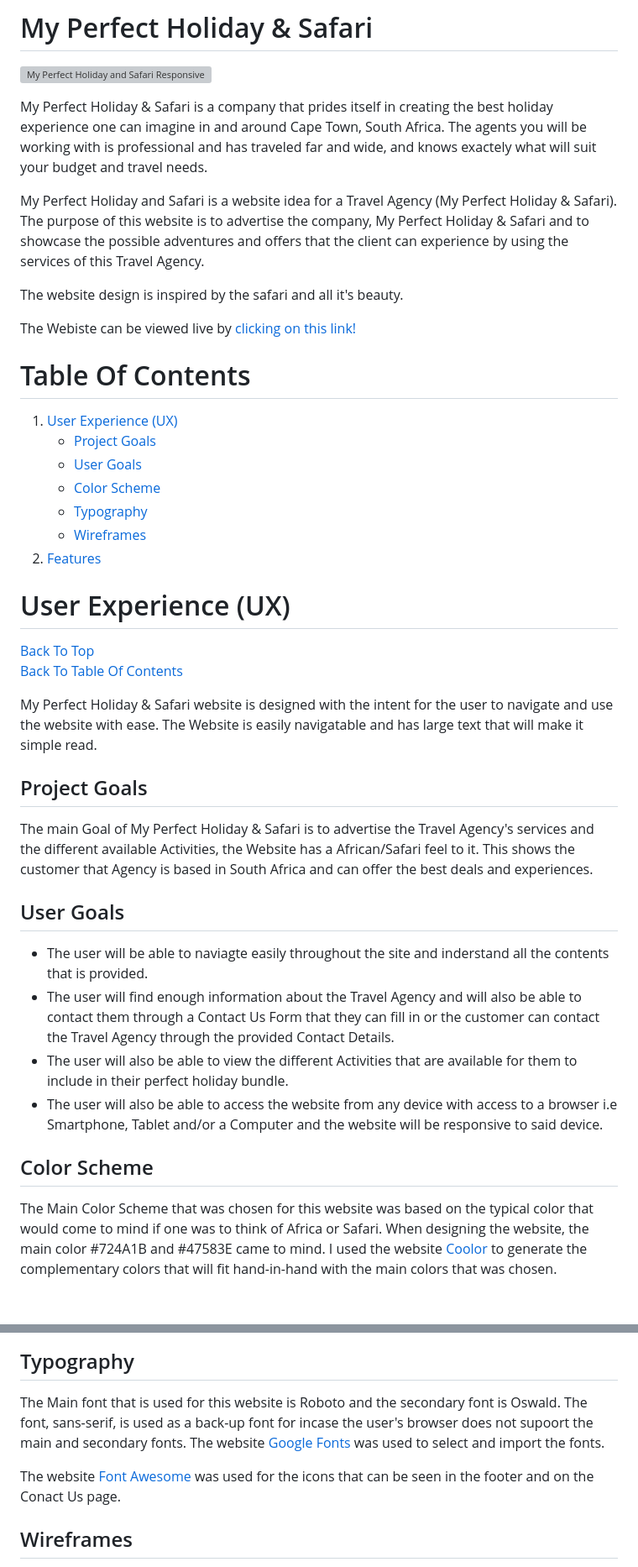
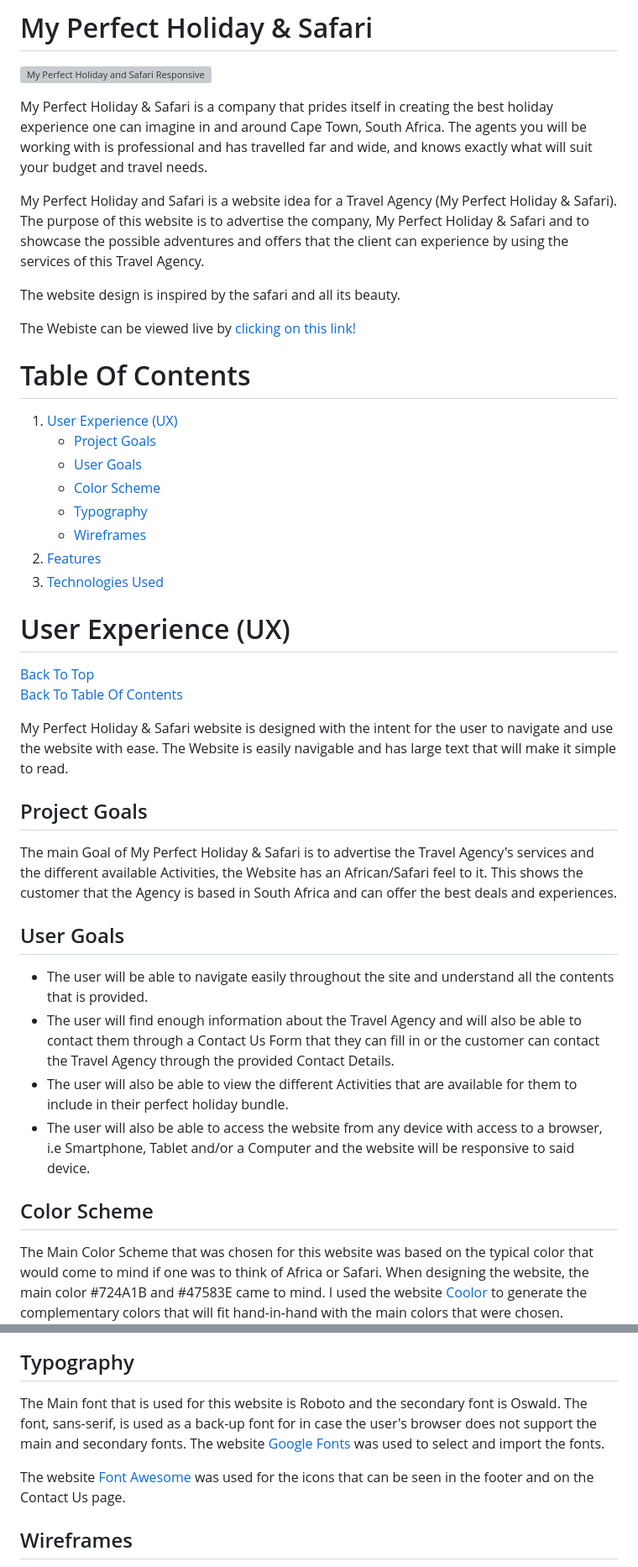
Before and after one commit to Quack842/my-perfect-holiday, a Markdown page: README.md, 2 parts joined by grey strips. Shown: that part at 84% size. Rendered like a GitHub page; blank space fills up the shorter version; grey boxes are pictures that could not be loaded.

```diff
--- a/README.md
+++ b/README.md
@@ -2,13 +2,13 @@
 
 ![My Perfect Holiday and Safari Responsive Image](assets/images/responsive-example.png)
 
-My Perfect Holiday & Safari is a company that prides itself in creating the best holiday experience one can imagine in and around Cape Town, South Africa. The agents you will be working with is professional and has traveled far and wide, and knows exactely what will suit your budget and travel needs.
+My Perfect Holiday & Safari is a company that prides itself in creating the best holiday experience one can imagine in and around Cape Town, South Africa. The agents you will be working with is professional and has travelled far and wide, and knows exactly what will suit your budget and travel needs.
 
 My Perfect Holiday and Safari is a website idea for a Travel Agency (My Perfect Holiday & Safari).
 The purpose of this website is to advertise the company, My Perfect Holiday & Safari and to showcase the possible adventures and offers that the client
 can experience by using the services of this Travel Agency.
 
-The website design is inspired by the safari and all it's beauty.
+The website design is inspired by the safari and all its beauty.
 
 The Webiste can be viewed live by [clicking on this link!](https://quack842.github.io/my-perfect-holiday/)
 
@@ -21,6 +21,7 @@ The Webiste can be viewed live by [clicking on this link!](https://quack842.gith
     * [Typography](#typography)
     * [Wireframes](#wireframes)
 2. [Features](#features)
+2. [Technologies Used](#technologies-used)
 
 # User Experience (UX)
 [Back To Top](#my-perfect-holiday--safari) <br>
@@ -28,30 +29,30 @@ The Webiste can be viewed live by [clicking on this link!](https://quack842.gith
 
 My Perfect Holiday & Safari website is designed with the intent for the user to navigate and use the website with
 ease.
-The Website is easily navigatable and has large text that will make it simple read.
+The Website is easily navigable and has large text that will make it simple to read.
 
 ## Project Goals
 
-The main Goal of My Perfect Holiday & Safari is to advertise the Travel Agency's services and the different available Activities, the Website has a African/Safari feel to it. This shows the customer that Agency is based in South Africa and can offer the best deals and experiences.
+The main Goal of My Perfect Holiday & Safari is to advertise the Travel Agency's services and the different available Activities, the Website has an African/Safari feel to it. This shows the customer that the Agency is based in South Africa and can offer the best deals and experiences.
 
 ## User Goals
 
-* The user will be able to naviagte easily throughout the site and inderstand all the contents that is provided.
+* The user will be able to navigate easily throughout the site and understand all the contents that is provided.
 * The user will find enough information about the Travel Agency and will also be able to contact them through a Contact Us Form that they can fill in
 or the customer can contact the Travel Agency through the provided Contact Details.
 * The user will also be able to view the different Activities that are available for them to include in their perfect holiday bundle.
-* The user will also be able to access the website from any device with access to a browser i.e Smartphone, Tablet and/or a Computer and the website will be responsive to said device.
+* The user will also be able to access the website from any device with access to a browser, i.e Smartphone, Tablet and/or a Computer and the website will be responsive to said device.
 
 ## Color Scheme
 
-The Main Color Scheme that was chosen for this website was based on the typical color that would come to mind if one was to think of Africa or Safari. When designing the website, the main color #724A1B and #47583E came to mind. I used the website [Coolor](https://coolors.co/) to generate the complementary colors that will fit hand-in-hand with the main colors that was chosen.
+The Main Color Scheme that was chosen for this website was based on the typical color that would come to mind if one was to think of Africa or Safari. When designing the website, the main color #724A1B and #47583E came to mind. I used the website [Coolor](https://coolors.co/) to generate the complementary colors that will fit hand-in-hand with the main colors that were chosen.
 ![Main Color 1](assets/images/main-color-1.png) ![Main Color 2](assets/images/main-color-2.png)
 
 ## Typography
 
-The Main font that is used for this website is Roboto and the secondary font is Oswald. The font, sans-serif, is used as a back-up font for incase the user's browser does not supoort the main and secondary fonts. The website [Google Fonts](https://fonts.google.com/) was used to select and import the fonts.
+The Main font that is used for this website is Roboto and the secondary font is Oswald. The font, sans-serif, is used as a back-up font for in case the user's browser does not support the main and secondary fonts. The website [Google Fonts](https://fonts.google.com/) was used to select and import the fonts.
 
-The website [Font Awesome](https://fontawesome.com/) was used for the icons that can be seen in the footer and on the Conact Us page.
+The website [Font Awesome](https://fontawesome.com/) was used for the icons that can be seen in the footer and on the Contact Us page.
 
 ## Wireframes
 
```
Also changed, not shown: other parts of README.md (+71 -7 lines), assets/images/footer.png (added).
